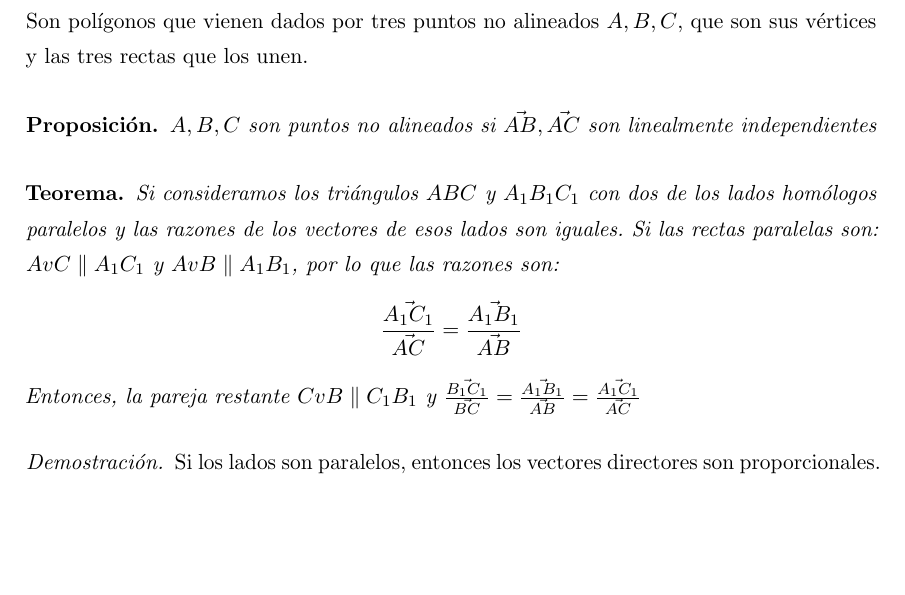
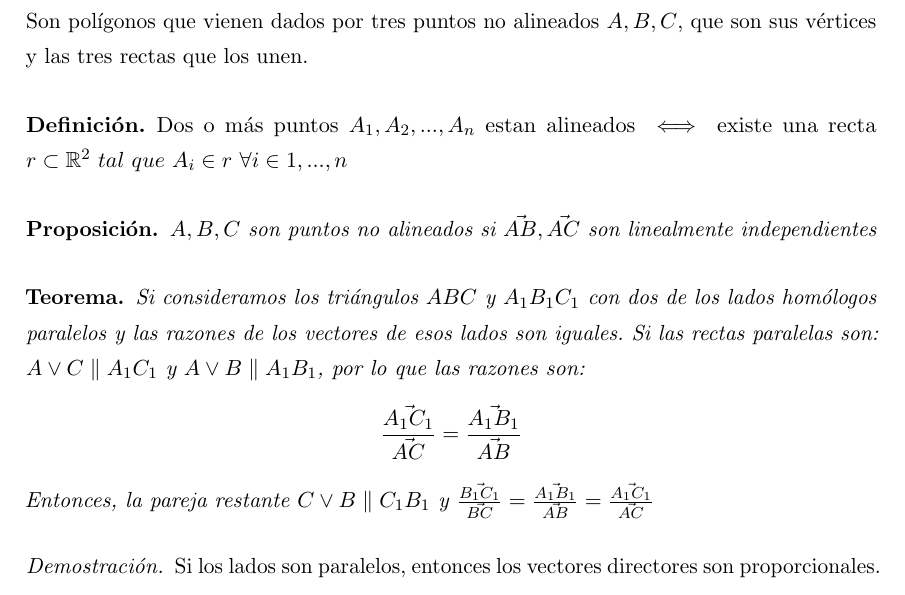
Before and after one commit to libreim/apuntesDGIIM, a LaTeX document (Geometría III/apuntes.tex): part of page 7 of 8, cut so that both start at the same text, the shorter picture padded with empty space. Compiled offline with pdfLaTeX.

Commit message:
Cambio de AvC  por A \vee C por mejora de estilo.

```diff
--- a/Geometría III/apuntes.tex
+++ b/Geometría III/apuntes.tex
@@ -428,8 +428,16 @@ y si $r = P +L(u)$ y $s=Q+L(v)$, y $\overrightarrow{PQ} = \lambda u - \mu v $ y,
 \end{proof}
 \end{nth}
 
+
+
+
 \subsection{Triángulos}
 Son polígonos que vienen dados por tres puntos no alineados $A,B,C$, que son sus vértices y las tres rectas que los unen.
+
+\begin {ndef}
+	Dos o más puntos $A_1, A_2, ... , A_n $ estan alineados $\iff$ existe una recta $r \subset \mathbb{R}^2\ tal\ que\ A_i \in r\ \forall i \in 1,...,n$
+\end{ndef}
+
 
 \begin{nprop}
 $A,B,C$ son puntos no alineados si $\vec{AB},\vec{AC}$ son linealmente independientes
@@ -439,11 +447,11 @@ $A,B,C$ son puntos no alineados si $\vec{AB},\vec{AC}$ son linealmente independi
 
 \begin{nth}
 	Si consideramos los triángulos $ABC$ y $A_1B_1C_1$ con dos de los lados homólogos paralelos y las razones de los vectores de esos lados son iguales.
-	Si las rectas paralelas son: $AvC \parallel A_1C_1$ y $AvB \parallel A_1B_1$, por lo que las razones son:
+	Si las rectas paralelas son: $A\vee C \parallel A_1C_1$ y $A\vee B \parallel A_1B_1$, por lo que las razones son:
 	\[
 	\frac{\vec{A_1C_1}}{\vec{AC}} = \frac{\vec{A_1B_1}}{\vec{AB}}
 	\]
-	Entonces, la pareja restante $CvB \parallel C_1B_1$ y $\frac{\vec{B_1C_1}}{\vec{BC}} = \frac{\vec{A_1B_1}}{\vec{AB}} = \frac{\vec{A_1C_1}}{\vec{AC}}$\\
+	Entonces, la pareja restante $C\vee B \parallel C_1B_1$ y $\frac{\vec{B_1C_1}}{\vec{BC}} = \frac{\vec{A_1B_1}}{\vec{AB}} = \frac{\vec{A_1C_1}}{\vec{AC}}$\\
 	\begin{proof}
 	Si los lados son paralelos, entonces los vectores directores son proporcionales.
 
```
